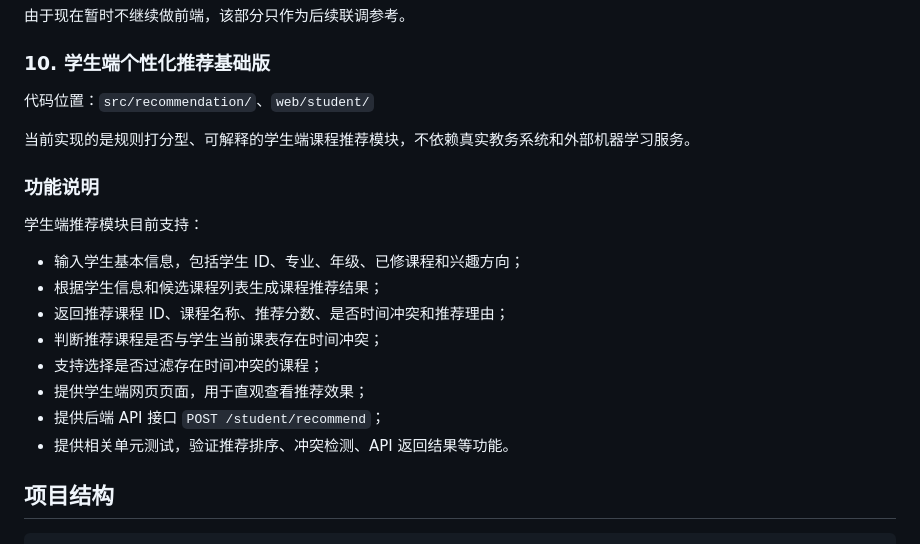
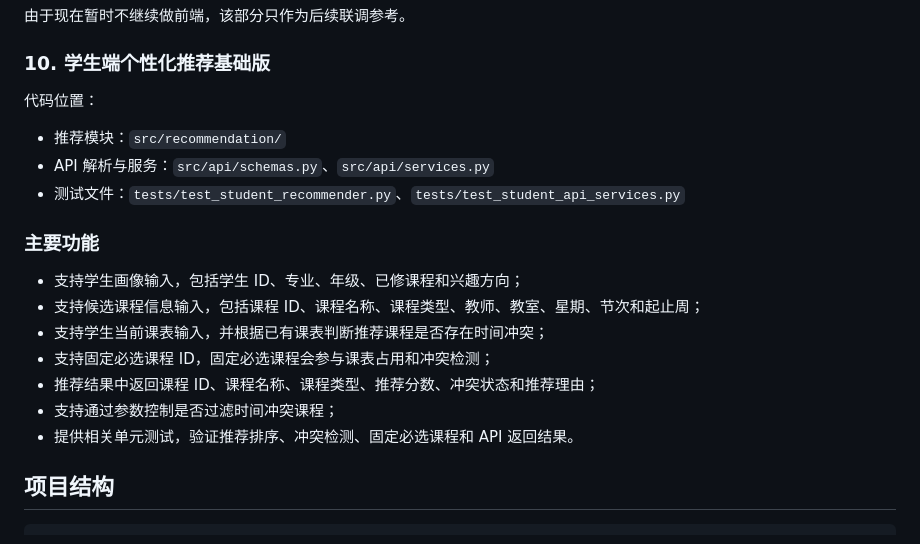
Before and after one commit to 1wuyi2/Algorithms, a Markdown page: README.md, the part around the change. GitHub-like rendering.

Commit message:
更新了学生端后端的功能

```diff
--- a/README.md
+++ b/README.md
@@ -168,22 +168,22 @@
 
 ### 10. 学生端个性化推荐基础版
 
-代码位置：`src/recommendation/`、`web/student/`
+代码位置：
 
-当前实现的是规则打分型、可解释的学生端课程推荐模块，不依赖真实教务系统和外部机器学习服务。
+- 推荐模块：`src/recommendation/`
+- API 解析与服务：`src/api/schemas.py`、`src/api/services.py`
+- 测试文件：`tests/test_student_recommender.py`、`tests/test_student_api_services.py`
 
-### 功能说明
+### 主要功能
 
-学生端推荐模块目前支持：
+- 支持学生画像输入，包括学生 ID、专业、年级、已修课程和兴趣方向；
+- 支持候选课程信息输入，包括课程 ID、课程名称、课程类型、教师、教室、星期、节次和起止周；
+- 支持学生当前课表输入，并根据已有课表判断推荐课程是否存在时间冲突；
+- 支持固定必选课程 ID，固定必选课程会参与课表占用和冲突检测；
+- 推荐结果中返回课程 ID、课程名称、课程类型、推荐分数、冲突状态和推荐理由；
+- 支持通过参数控制是否过滤时间冲突课程；
+- 提供相关单元测试，验证推荐排序、冲突检测、固定必选课程和 API 返回结果。
 
-- 输入学生基本信息，包括学生 ID、专业、年级、已修课程和兴趣方向；
-- 根据学生信息和候选课程列表生成课程推荐结果；
-- 返回推荐课程 ID、课程名称、推荐分数、是否时间冲突和推荐理由；
-- 判断推荐课程是否与学生当前课表存在时间冲突；
-- 支持选择是否过滤存在时间冲突的课程；
-- 提供学生端网页页面，用于直观查看推荐效果；
-- 提供后端 API 接口 `POST /student/recommend`；
-- 提供相关单元测试，验证推荐排序、冲突检测、API 返回结果等功能。
 
 
 ## 项目结构
```
